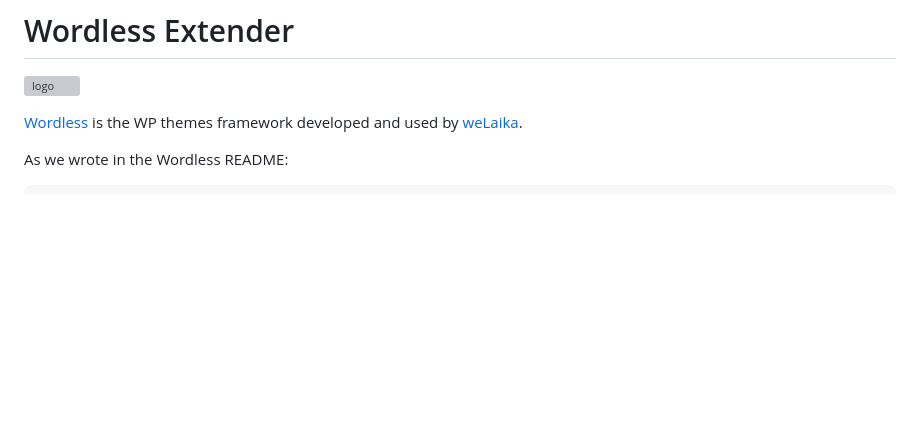
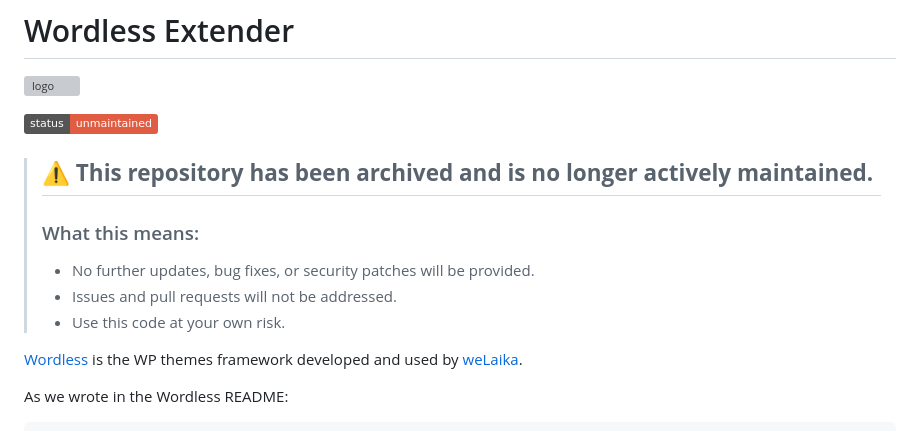
Before and after one commit to welaika/wordless-extender, a Markdown page: README.md, the part around the change. GitHub-like rendering; badges without logos; blank space fills up the shorter version; grey boxes are pictures that could not be loaded.

Commit message:
Mark repository as unmaintained
Added unmaintained status notice and warning.

```diff
--- a/README.md
+++ b/README.md
@@ -1,6 +1,17 @@
 # Wordless Extender
 
 ![logo](http://welaika.github.com/wordless-extender/assets/images/wordless-extender.png)
+
+![unmaintained](https://img.shields.io/badge/status-unmaintained-red)
+
+> ## **⚠️ This repository has been archived and is no longer actively maintained.**
+>
+>
+> ### What this means:
+>
+> - No further updates, bug fixes, or security patches will be provided.
+> - Issues and pull requests will not be addressed.
+> - Use this code at your own risk.
 
 [Wordless](https://github.com/welaika/wordless) is the WP themes framework developed and used by [weLaika](http://dev.welaika.com).
 
```
